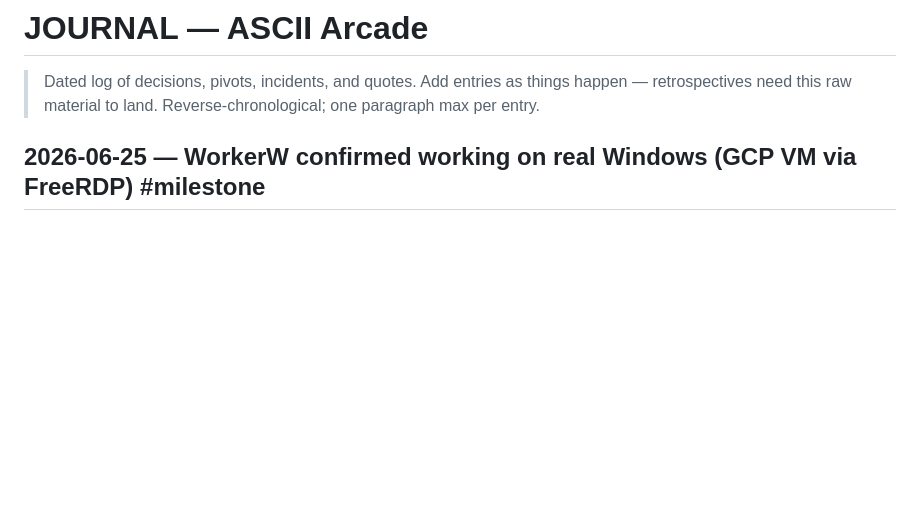
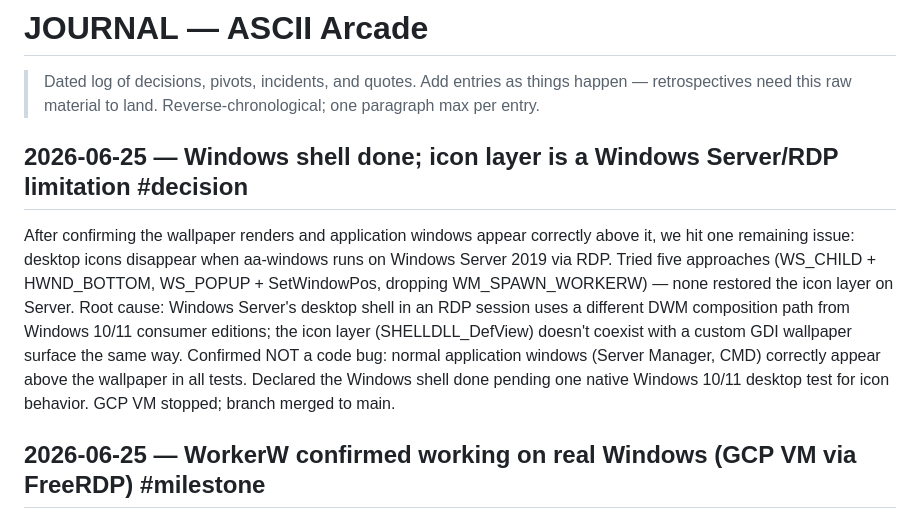
Before and after one commit to Builder106/ascii-arcade, a Markdown page: JOURNAL.md, the part around the change. GitHub-like rendering; blank space fills up the shorter version.

Commit message:
docs(journal): note Windows Server/RDP icon layer limitation

```diff
--- a/JOURNAL.md
+++ b/JOURNAL.md
@@ -3,6 +3,10 @@
 > Dated log of decisions, pivots, incidents, and quotes. Add entries as
 > things happen — retrospectives need this raw material to land.
 > Reverse-chronological; one paragraph max per entry.
+
+## 2026-06-25 — Windows shell done; icon layer is a Windows Server/RDP limitation #decision
+
+After confirming the wallpaper renders and application windows appear correctly above it, we hit one remaining issue: desktop icons disappear when aa-windows runs on Windows Server 2019 via RDP. Tried five approaches (WS_CHILD + HWND_BOTTOM, WS_POPUP + SetWindowPos, dropping WM_SPAWN_WORKERW) — none restored the icon layer on Server. Root cause: Windows Server's desktop shell in an RDP session uses a different DWM composition path from Windows 10/11 consumer editions; the icon layer (SHELLDLL_DefView) doesn't coexist with a custom GDI wallpaper surface the same way. Confirmed NOT a code bug: normal application windows (Server Manager, CMD) correctly appear above the wallpaper in all tests. Declared the Windows shell done pending one native Windows 10/11 desktop test for icon behavior. GCP VM stopped; branch merged to main.
 
 ## 2026-06-25 — WorkerW confirmed working on real Windows (GCP VM via FreeRDP) #milestone
 
```
